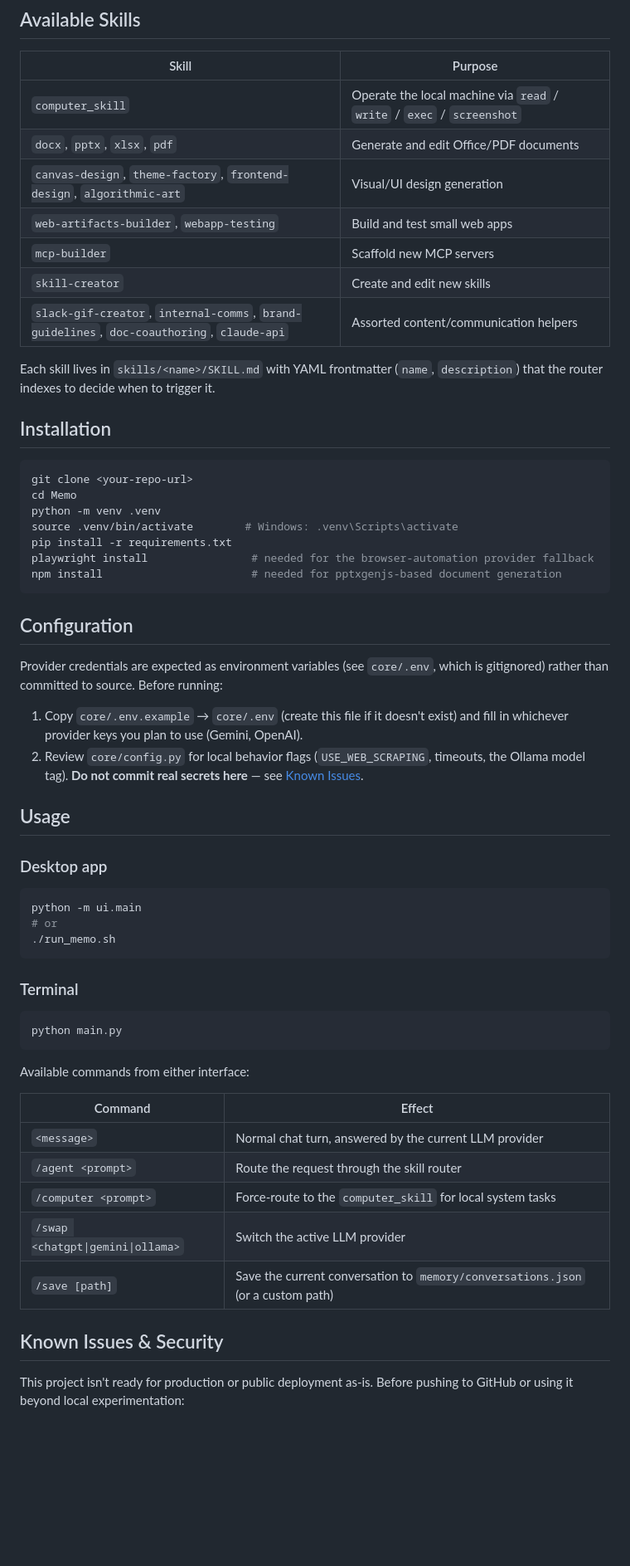
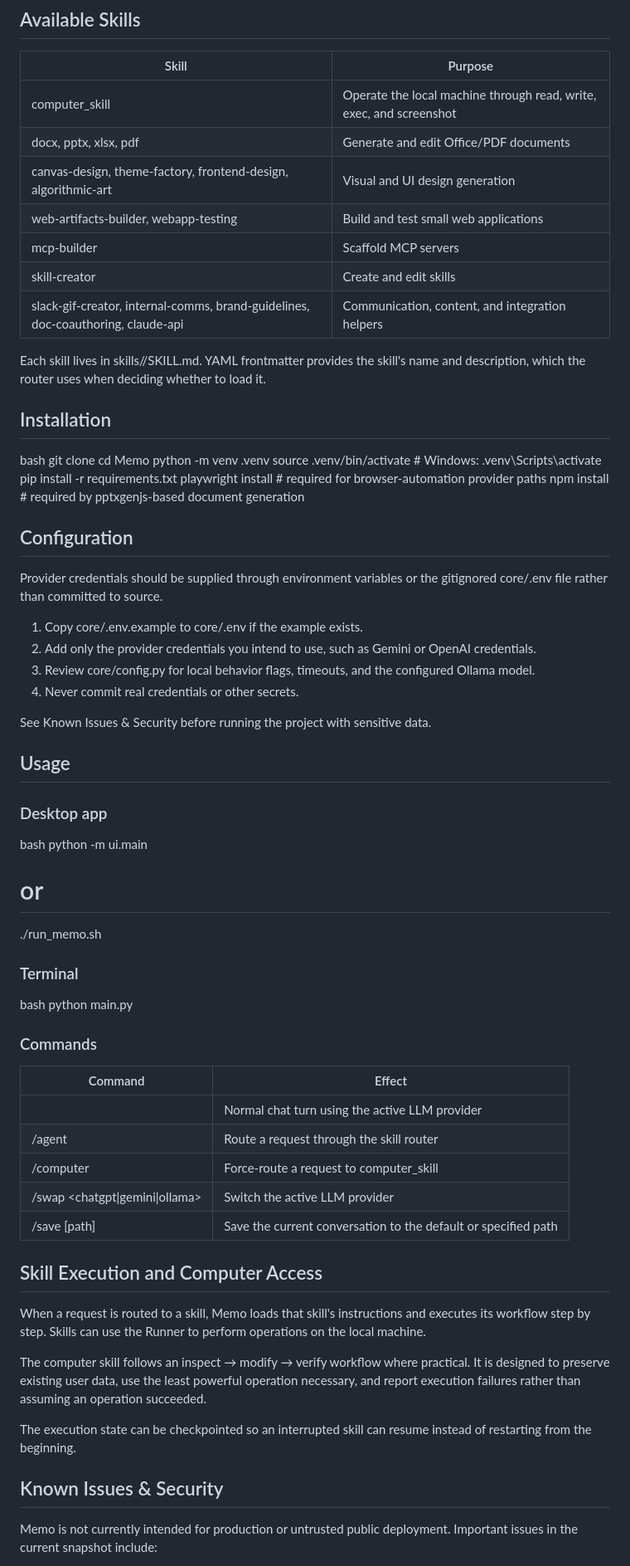
Before and after one commit to Taki-Bh/Memo, a Markdown page: README.md, the part around one of its changes. Shown at 83% size. Drawn GitHub-style; blank space fills up the shorter version.

````diff
--- a/README.md
+++ b/README.md
@@ -61,62 +52,74 @@ Memo/
 
 | Skill | Purpose |
 |---|---|
-| `computer_skill` | Operate the local machine via `read` / `write` / `exec` / `screenshot` |
-| `docx`, `pptx`, `xlsx`, `pdf` | Generate and edit Office/PDF documents |
-| `canvas-design`, `theme-factory`, `frontend-design`, `algorithmic-art` | Visual/UI design generation |
-| `web-artifacts-builder`, `webapp-testing` | Build and test small web apps |
-| `mcp-builder` | Scaffold new MCP servers |
-| `skill-creator` | Create and edit new skills |
-| `slack-gif-creator`, `internal-comms`, `brand-guidelines`, `doc-coauthoring`, `claude-api` | Assorted content/communication helpers |
+| computer_skill | Operate the local machine through read, write, exec, and screenshot |
+| docx, pptx, xlsx, pdf | Generate and edit Office/PDF documents |
+| canvas-design, theme-factory, frontend-design, algorithmic-art | Visual and UI design generation |
+| web-artifacts-builder, webapp-testing | Build and test small web applications |
+| mcp-builder | Scaffold MCP servers |
+| skill-creator | Create and edit skills |
+| slack-gif-creator, internal-comms, brand-guidelines, doc-coauthoring, claude-api | Communication, content, and integration helpers |
 
-Each skill lives in `skills/<name>/SKILL.md` with YAML frontmatter (`name`, `description`) that the router indexes to decide when to trigger it.
+Each skill lives in skills/<name>/SKILL.md. YAML frontmatter provides the skill's name and description, which the router uses when deciding whether to load it.
 
 ## Installation
 
-```bash
+bash
 git clone <your-repo-url>
 cd Memo
 python -m venv .venv
-source .venv/bin/activate        # Windows: .venv\Scripts\activate
+source .venv/bin/activate        # Windows: .venv\\Scripts\\activate
 pip install -r requirements.txt
-playwright install                # needed for the browser-automation provider fallback
-npm install                       # needed for pptxgenjs-based document generation
-```
+playwright install                # required for browser-automation provider paths
+npm install                       # required by pptxgenjs-based document generation
+
 
 ## Configuration
 
-Provider credentials are expected as environment variables (see `core/.env`, which is gitignored) rather than committed to source. Before running:
+Provider credentials should be supplied through environment variables or the gitignored core/.env file rather than committed to source.
 
-1. Copy `core/.env.example` → `core/.env` (create this file if it doesn't exist) and fill in whichever provider keys you plan to use (Gemini, OpenAI).
-2. Review `core/config.py` for local behavior flags (`USE_WEB_SCRAPING`, timeouts, the Ollama model tag). **Do not commit real secrets here** — see [Known Issues](#known-issues--security).
+1. Copy core/.env.example to core/.env if the example exists.
+2. Add only the provider credentials you intend to use, such as Gemini or OpenAI credentials.
+3. Review core/config.py for local behavior flags, timeouts, and the configured Ollama model.
+4. Never commit real credentials or other secrets.
+
+See Known Issues & Security before running the project with sensitive data.
 
 ## Usage
 
 ### Desktop app
 
-```bash
+bash
 python -m ui.main
 # or
 ./run_memo.sh
-```
+
 
 ### Terminal
 
-```bash
+bash
 python main.py
-```
 
-Available commands from either interface:
+
+### Commands
 
 | Command | Effect |
 |---|---|
-| `<message>` | Normal chat turn, answered by the current LLM provider |
-| `/agent <prompt>` | Route the request through the skill router |
-| `/computer <prompt>` | Force-route to the `computer_skill` for local system tasks |
-| `/swap <chatgpt\|gemini\|ollama>` | Switch the active LLM provider |
-| `/save [path]` | Save the current conversation to `memory/conversations.json` (or a custom path) |
+| <message> | Normal chat turn using the active LLM provider |
+| /agent <prompt> | Route a request through the skill router |
+| /computer <prompt> | Force-route a request to computer_skill |
+| /swap <chatgpt\|gemini\|ollama> | Switch the active LLM provider |
+| /save [path] | Save the current conversation to the default or specified path |
+
+## Skill Execution and Computer Access
+
+When a request is routed to a skill, Memo loads that skill's instructions and executes its workflow step by step. Skills can use the Runner to perform operations on the local machine.
+
+The computer skill follows an inspect → modify → verify workflow where practical. It is designed to preserve existing user data, use the least powerful operation necessary, and report execution failures rather than assuming an operation succeeded.
+
+The execution state can be checkpointed so an interrupted skill can resume instead of restarting from the beginning.
 
 ## Known Issues & Security
 
-This project isn't ready for production or public deployment as-is. Before pushing to GitHub or using it beyond local experimentation:
+Memo is not currently intended for production or untrusted public deployment. Important issues in the current snapshot include:
 
````
Also changed, not shown: other parts of README.md (+53 -53 lines).
